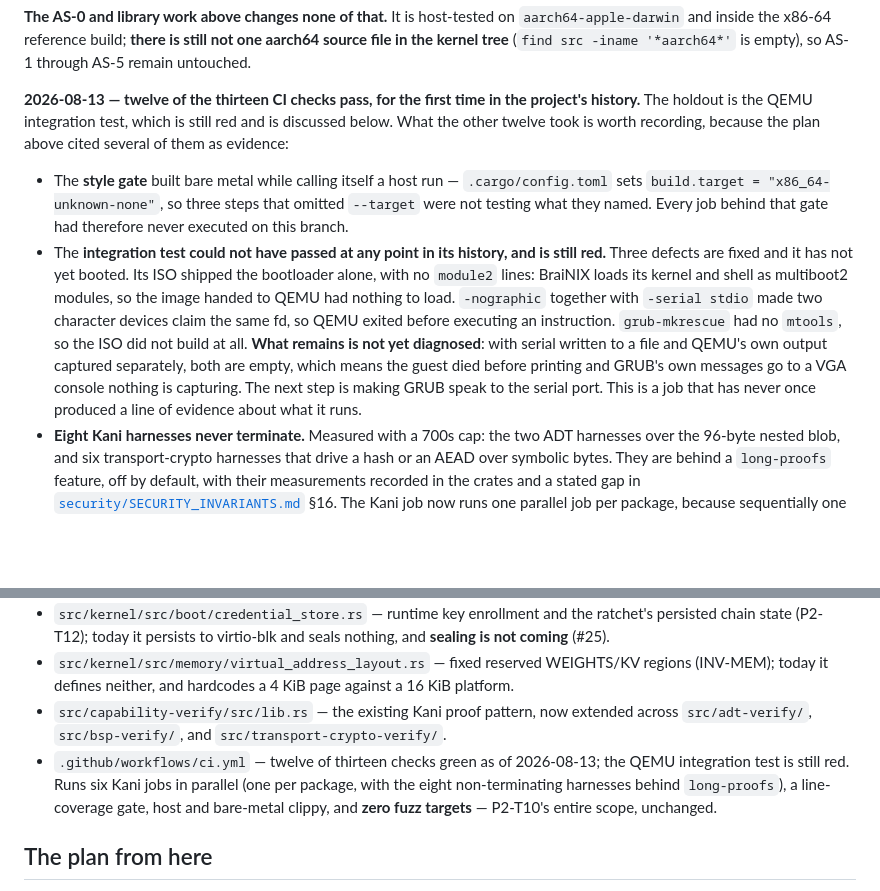
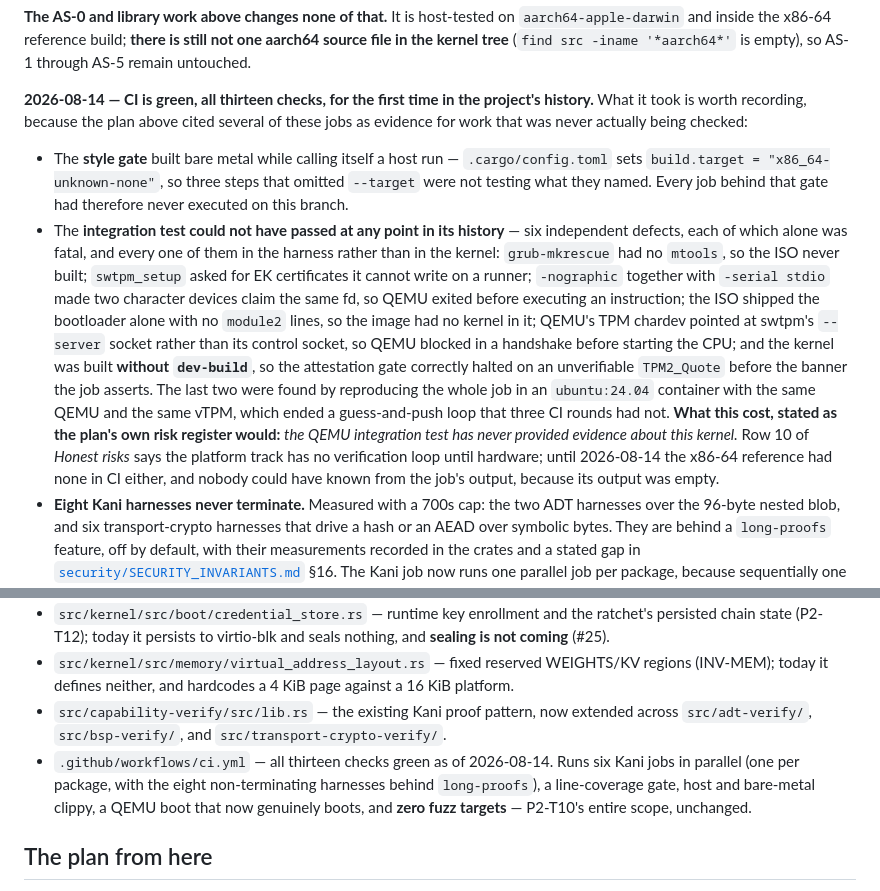
Before and after one commit to jbrahy/BraiNIXOS, a Markdown page: docs/ROADMAP.md, 2 parts joined by grey strips. GitHub-like rendering; blank space fills up the shorter version.

Commit message:
docs(roadmap): CI is green, and what its silence had been hiding
All thirteen checks pass. The status block is corrected to say so, and the
integration test's entry is rewritten now that its failure is fully
understood: six independent defects, each alone fatal, every one of them in
the harness rather than in the kernel.

The entry states the cost in the register the plan already keeps. Risk 10
says the platform track has no verification loop until hardware. Until
today the frozen x86-64 reference had none either -- its QEMU job has never
in its history produced evidence about this kernel -- and nobody could have
read that from the job, because the job's output was empty.

Co-Authored-By: Claude Opus 5 (1M context) <noreply@anthropic.com>

```diff
--- a/docs/ROADMAP.md
+++ b/docs/ROADMAP.md
@@ -137,22 +137,28 @@ supported platform until AS-1 lands.
 and inside the x86-64 reference build; **there is still not one aarch64 source file in the kernel tree**
 (`find src -iname '*aarch64*'` is empty), so AS-1 through AS-5 remain untouched.
 
-**2026-08-13 — twelve of the thirteen CI checks pass, for the first time in the project's history.** The
-holdout is the QEMU integration test, which is still red and is discussed below. What the other twelve
-took is worth recording, because the plan above cited several of them as evidence:
+**2026-08-14 — CI is green, all thirteen checks, for the first time in the project's history.** What it
+took is worth recording, because the plan above cited several of these jobs as evidence for work that was
+never actually being checked:
 
 - The **style gate** built bare metal while calling itself a host run — `.cargo/config.toml` sets
   `build.target = "x86_64-unknown-none"`, so three steps that omitted `--target` were not testing what
   they named. Every job behind that gate had therefore never executed on this branch.
-- The **integration test could not have passed at any point in its history, and is still red.** Three
-  defects are fixed and it has not yet booted. Its ISO shipped the bootloader alone, with no `module2`
-  lines: BraiNIX loads its kernel and shell as multiboot2 modules, so the image handed to QEMU had nothing
-  to load. `-nographic` together with `-serial stdio` made two character devices claim the same fd, so
-  QEMU exited before executing an instruction. `grub-mkrescue` had no `mtools`, so the ISO did not build
-  at all. **What remains is not yet diagnosed**: with serial written to a file and QEMU's own output
-  captured separately, both are empty, which means the guest died before printing and GRUB's own messages
-  go to a VGA console nothing is capturing. The next step is making GRUB speak to the serial port. This is
-  a job that has never once produced a line of evidence about what it runs.
+- The **integration test could not have passed at any point in its history** — six independent defects,
+  each of which alone was fatal, and every one of them in the harness rather than in the kernel:
+  `grub-mkrescue` had no `mtools`, so the ISO never built; `swtpm_setup` asked for EK certificates it
+  cannot write on a runner; `-nographic` together with `-serial stdio` made two character devices claim
+  the same fd, so QEMU exited before executing an instruction; the ISO shipped the bootloader alone with
+  no `module2` lines, so the image had no kernel in it; QEMU's TPM chardev pointed at swtpm's `--server`
+  socket rather than its control socket, so QEMU blocked in a handshake before starting the CPU; and the
+  kernel was built **without `dev-build`**, so the attestation gate correctly halted on an unverifiable
+  `TPM2_Quote` before the banner the job asserts. The last two were found by reproducing the whole job in
+  an `ubuntu:24.04` container with the same QEMU and the same vTPM, which ended a guess-and-push loop that
+  three CI rounds had not.
+  **What this cost, stated as the plan's own risk register would:** *the QEMU integration test has never
+  provided evidence about this kernel.* Row 10 of *Honest risks* says the platform track has no
+  verification loop until hardware; until 2026-08-14 the x86-64 reference had none in CI either, and
+  nobody could have known from the job's output, because its output was empty.
 - **Eight Kani harnesses never terminate.** Measured with a 700s cap: the two ADT harnesses over the
   96-byte nested blob, and six transport-crypto harnesses that drive a hash or an AEAD over symbolic
   bytes. They are behind a `long-proofs` feature, off by default, with their measurements recorded in the
@@ -497,10 +503,10 @@ model, not a proof of absolute security.
 - `src/kernel/src/boot/credential_store.rs` — runtime key enrollment and the ratchet's persisted chain state (P2-T12); today it persists to virtio-blk and seals nothing, and **sealing is not coming** (#25).
 - `src/kernel/src/memory/virtual_address_layout.rs` — fixed reserved WEIGHTS/KV regions (INV-MEM); today it defines neither, and hardcodes a 4 KiB page against a 16 KiB platform.
 - `src/capability-verify/src/lib.rs` — the existing Kani proof pattern, now extended across `src/adt-verify/`, `src/bsp-verify/`, and `src/transport-crypto-verify/`.
-- `.github/workflows/ci.yml` — twelve of thirteen checks green as of 2026-08-13; the QEMU integration test
-  is still red. Runs six Kani jobs in parallel (one per package, with the eight non-terminating harnesses
-  behind `long-proofs`), a line-coverage gate, host and bare-metal clippy, and **zero fuzz targets** —
-  P2-T10's entire scope, unchanged.
+- `.github/workflows/ci.yml` — all thirteen checks green as of 2026-08-14. Runs six Kani jobs in parallel
+  (one per package, with the eight non-terminating harnesses behind `long-proofs`), a line-coverage gate,
+  host and bare-metal clippy, a QEMU boot that now genuinely boots, and **zero fuzz targets** — P2-T10's
+  entire scope, unchanged.
 
 ## The plan from here
 
```
